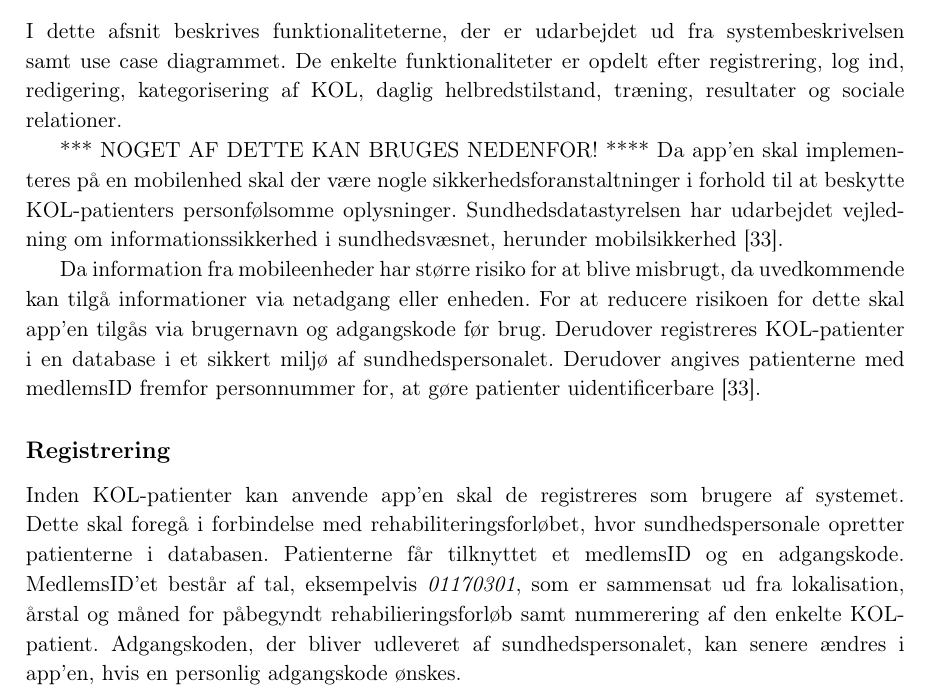
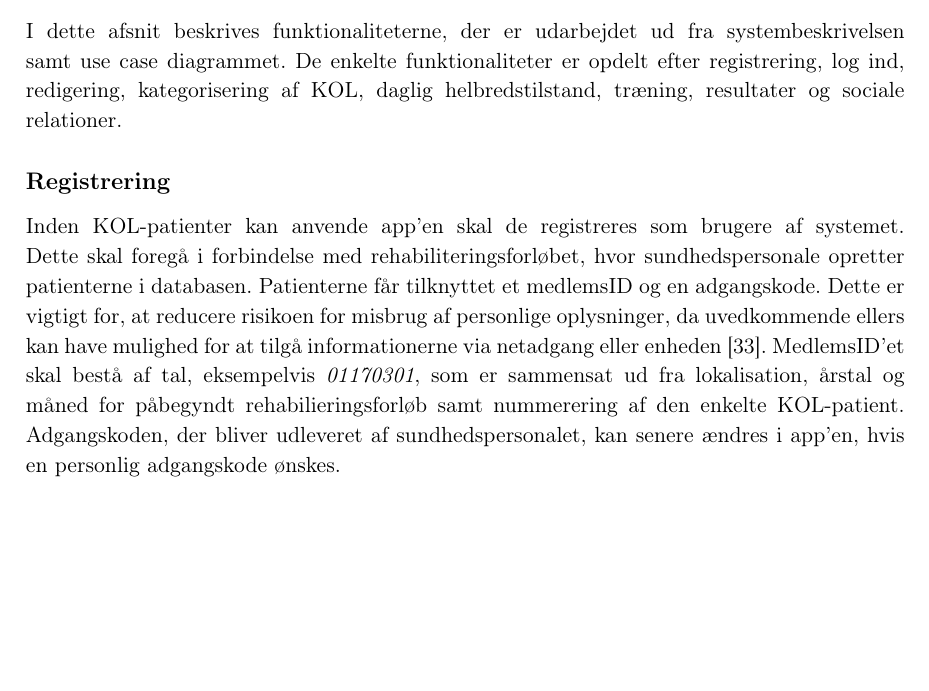
Before and after one commit to mariakroustrup/ST6, a LaTeX book (main.tex, which reads rapportAfsnit/eProblemloesning/Aktivitetsdiagram/registrering.tex): part of page 23 of 40, cut so that both start at the same text, the shorter picture padded with empty space. Compiled offline with pdfLaTeX; a LaTeX package or settings file that is missing is left out.

Commit message:
flyttet afsnit sammen

```diff
--- a/rapportAfsnit/eProblemloesning/Aktivitetsdiagram/registrering.tex
+++ b/rapportAfsnit/eProblemloesning/Aktivitetsdiagram/registrering.tex
@@ -1,17 +1,8 @@
 \section{Funktionalitet}
 I dette afsnit beskrives funktionaliteterne, der er udarbejdet ud fra systembeskrivelsen samt use case diagrammet. De enkelte funktionaliteter er opdelt efter registrering, log ind, redigering, kategorisering af KOL, daglig helbredstilstand, træning, resultater og sociale relationer.
 
-
-
-
-
-*** NOGET AF DETTE KAN BRUGES NEDENFOR! ****
-Da app'en skal implementeres på en mobilenhed skal der være nogle sikkerhedsforanstaltninger i forhold til at beskytte KOL-patienters personfølsomme oplysninger. Sundhedsdatastyrelsen har udarbejdet vejledning om informationssikkerhed i sundhedsvæsnet, herunder mobilsikkerhed \cite{Sundhedsdatastyrelsen2016}.
-
-Da information fra mobileenheder har større risiko for at blive misbrugt, da uvedkommende kan tilgå informationer via netadgang eller enheden. For at reducere risikoen for dette skal app'en tilgås via brugernavn og adgangskode før brug. Derudover registreres KOL-patienter i en database i et sikkert miljø af sundhedspersonalet. Derudover angives patienterne med medlemsID fremfor personnummer for, at gøre patienter uidentificerbare \cite{Sundhedsdatastyrelsen2016}.
-
 \subsection*{Registrering} \label{sec:registrering}
-Inden KOL-patienter kan anvende app'en skal de registreres som brugere af systemet. Dette skal foregå i forbindelse med rehabiliteringsforløbet, hvor sundhedspersonale opretter patienterne i databasen. Patienterne får tilknyttet et medlemsID og en adgangskode. MedlemsID'et består af tal, eksempelvis \textit{01170301}, som er sammensat ud fra lokalisation, årstal og måned for påbegyndt rehabilieringsforløb samt nummerering af den enkelte KOL-patient.
+Inden KOL-patienter kan anvende app'en skal de registreres som brugere af systemet. Dette skal foregå i forbindelse med rehabiliteringsforløbet, hvor sundhedspersonale opretter patienterne i databasen. Patienterne får tilknyttet et medlemsID og en adgangskode. Dette er vigtigt for, at reducere risikoen for misbrug af personlige oplysninger, da uvedkommende ellers kan have mulighed for at tilgå informationerne via netadgang eller enheden \cite{Sundhedsdatastyrelsen2016}. MedlemsID'et skal bestå af tal, eksempelvis \textit{01170301}, som er sammensat ud fra lokalisation, årstal og måned for påbegyndt rehabilieringsforløb samt nummerering af den enkelte KOL-patient.
 Adgangskoden, der bliver udleveret af sundhedspersonalet, kan senere ændres i app'en, hvis en personlig adgangskode ønskes.
 
 Under registrering skal KOL-patienter ligeledes vælge et brugernavn, som gør dem identificerbare, således andre brugere kan følge dem. Brugernavn tilføjes til databasen, og KOL-patienter kan dermed vælge at logge ind på app'en ved brug af brugernavn eller  medlemsID samt adgangskode.
```
Also changed, not shown: rapportAfsnit/eProblemloesning/Aktivitetsdiagram/registrering.tex (4 more changed lines), 4 other files.
